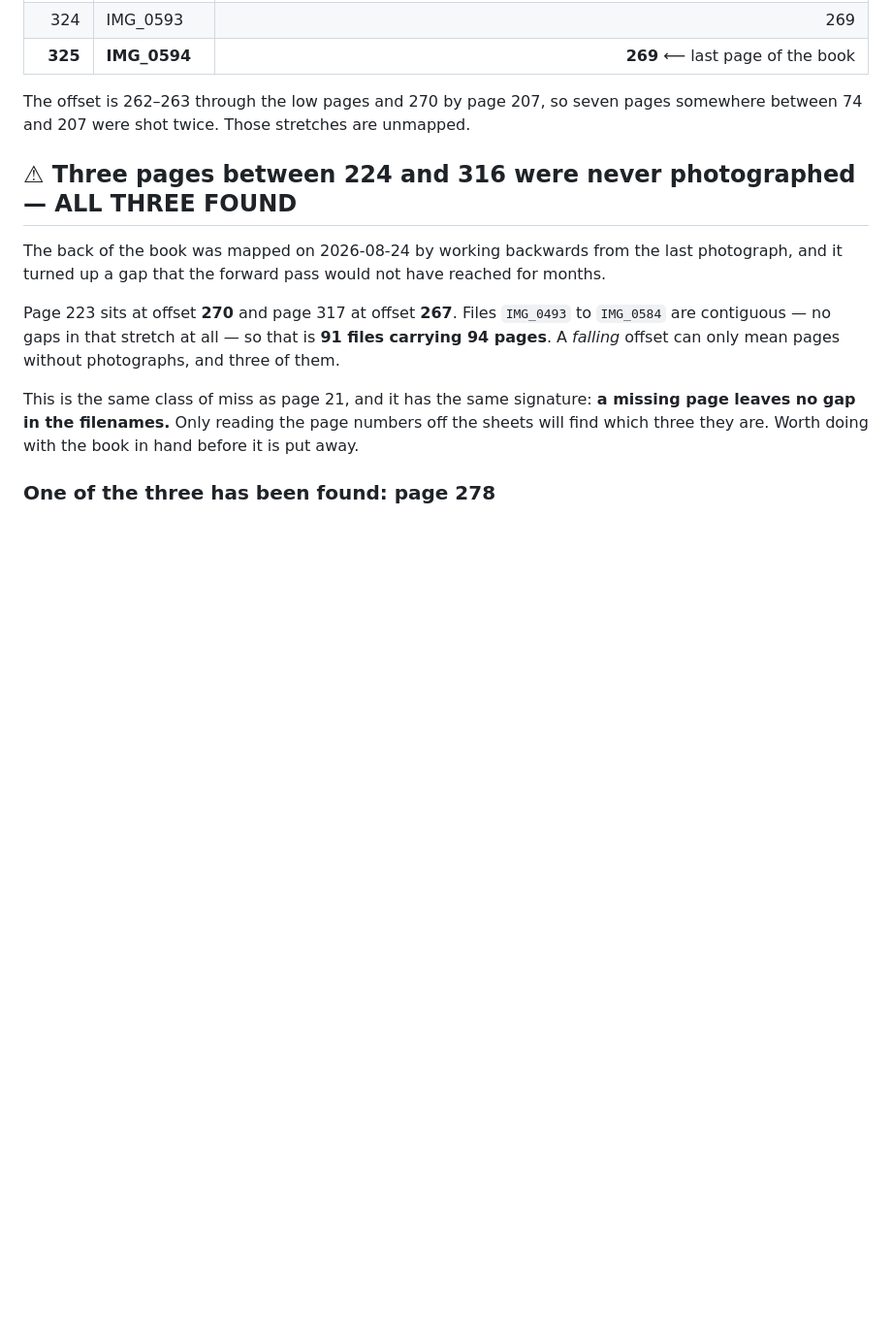
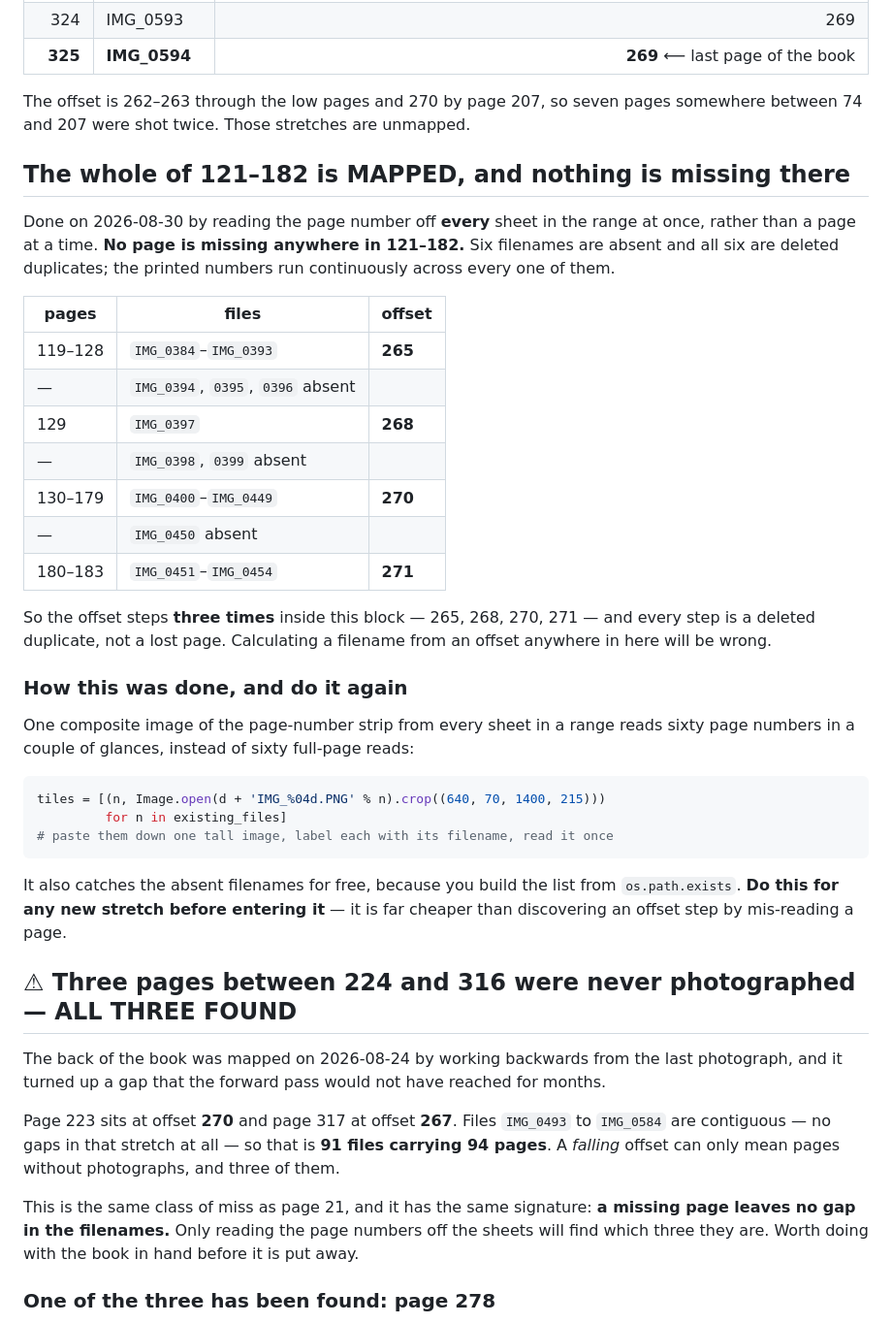
Before and after one commit to joshuablakemorekay/thaibridge-ai, a Markdown page: docs/chanting-book-photo-map.md, the part around the change. Shown at 97% size. Drawn GitHub-style; blank space fills up the shorter version.

Commit message:
docs(chanting): map the whole of 121-182 and confirm nothing is missing
Read the page number off EVERY sheet in the range at once instead of a
page at a time. No page is missing anywhere in 121-182: six filenames
are absent and all six are deleted duplicates, the printed numbers
running continuously across each gap.

The offset steps THREE times inside the block — 265, 268, 270, 271 —
so calculating a filename from an offset anywhere in here will be
wrong. Full table recorded.

Also records the technique, because it is worth reusing: one composite
of the page-number strip from every sheet reads sixty numbers in a
couple of glances and catches the absent filenames for free, since the
file list is built from os.path.exists. Cheaper than discovering an
offset step by mis-reading a page.

````diff
--- a/docs/chanting-book-photo-map.md
+++ b/docs/chanting-book-photo-map.md
@@ -158,6 +158,42 @@ photograph.
 
 The offset is 262–263 through the low pages and 270 by page 207, so seven pages
 somewhere between 74 and 207 were shot twice. Those stretches are unmapped.
+
+## The whole of 121–182 is MAPPED, and nothing is missing there
+
+Done on 2026-08-30 by reading the page number off **every** sheet in the range
+at once, rather than a page at a time. **No page is missing anywhere in
+121–182.** Six filenames are absent and all six are deleted duplicates; the
+printed numbers run continuously across every one of them.
+
+| pages | files | offset |
+|---|---|---|
+| 119–128 | `IMG_0384`–`IMG_0393` | **265** |
+| — | `IMG_0394`, `0395`, `0396` absent | |
+| 129 | `IMG_0397` | **268** |
+| — | `IMG_0398`, `0399` absent | |
+| 130–179 | `IMG_0400`–`IMG_0449` | **270** |
+| — | `IMG_0450` absent | |
+| 180–183 | `IMG_0451`–`IMG_0454` | **271** |
+
+So the offset steps **three times** inside this block — 265, 268, 270, 271 —
+and every step is a deleted duplicate, not a lost page. Calculating a filename
+from an offset anywhere in here will be wrong.
+
+### How this was done, and do it again
+
+One composite image of the page-number strip from every sheet in a range reads
+sixty page numbers in a couple of glances, instead of sixty full-page reads:
+
+```python
+tiles = [(n, Image.open(d + 'IMG_%04d.PNG' % n).crop((640, 70, 1400, 215)))
+         for n in existing_files]
+# paste them down one tall image, label each with its filename, read it once
+```
+
+It also catches the absent filenames for free, because you build the list from
+`os.path.exists`. **Do this for any new stretch before entering it** — it is
+far cheaper than discovering an offset step by mis-reading a page.
 
 ## ⚠ Three pages between 224 and 316 were never photographed — ALL THREE FOUND
 
````
